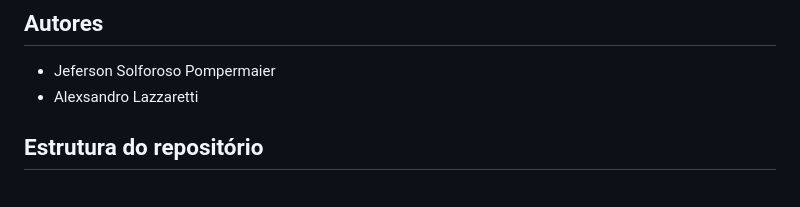
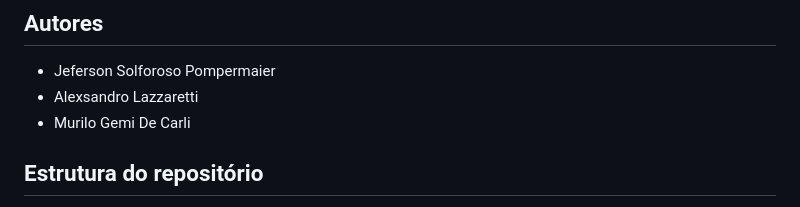
Before and after one commit to JefersonPompermaier/predicao-furtos-veiculos-ml, a Markdown page: README.md, the part around the change. Rendered like a GitHub page.

Commit message:
Add Murilo Gemi De Carli to authors

```diff
--- a/README.md
+++ b/README.md
@@ -6,6 +6,7 @@ Pipeline automatizado de engenharia de dados criminais e modelo de Machine Learn
 ## Autores
 - Jeferson Solforoso Pompermaier
 - Alexsandro Lazzaretti
+- Murilo Gemi De Carli
 
 ## Estrutura do repositório
 - `/article/`: Construção incremental do artigo científico (Introdução, Metodologia, Resultados).
```
